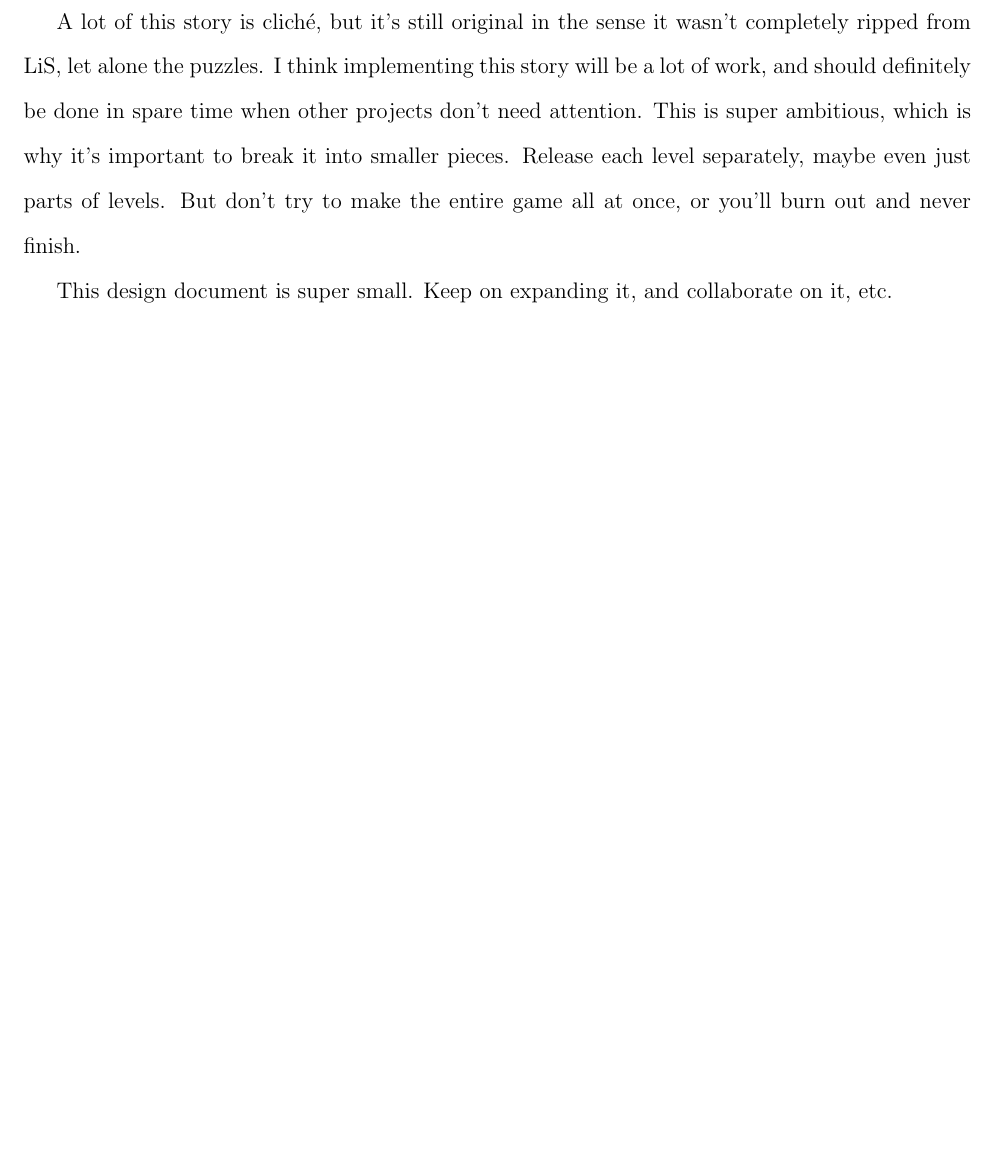
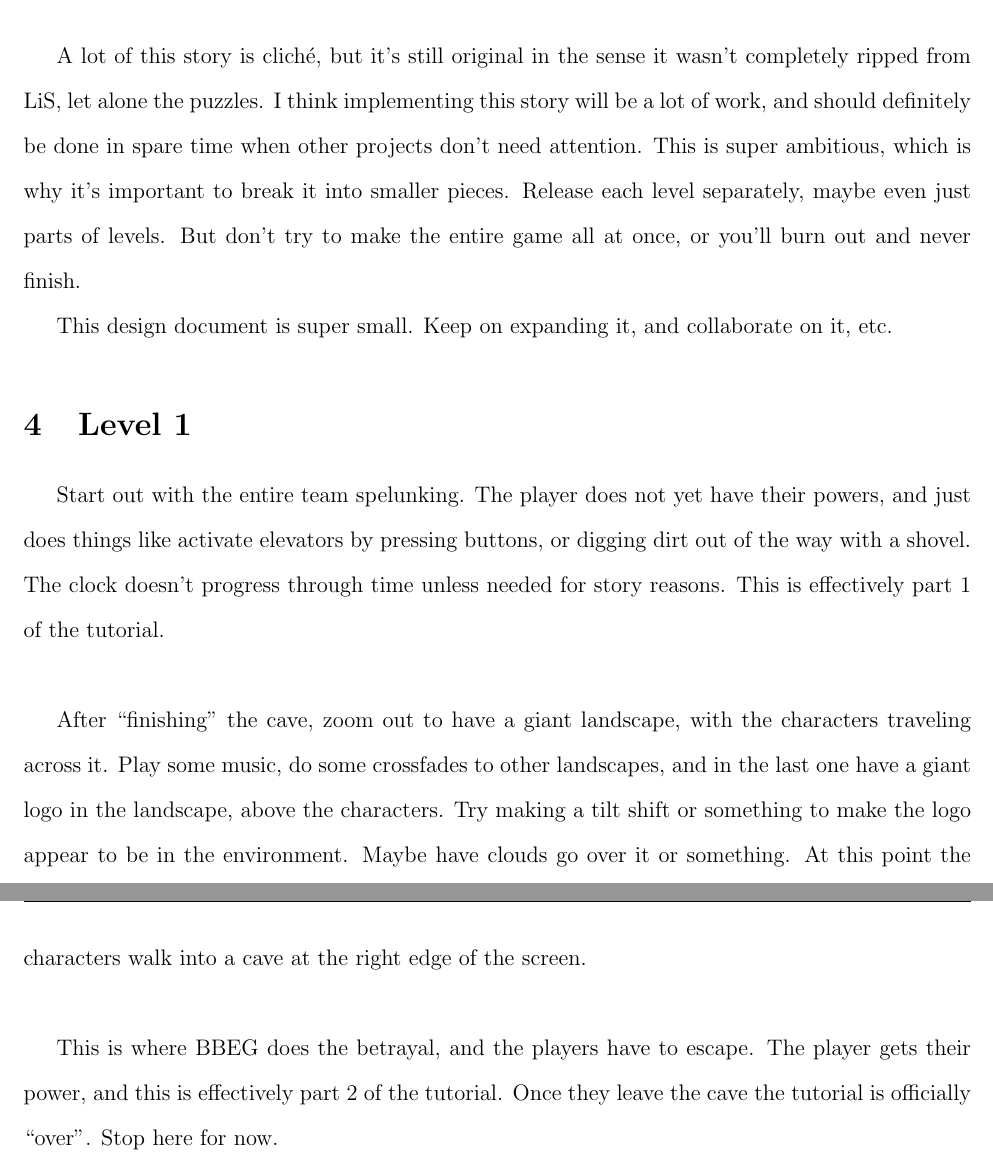
Before and after one commit to thepaperpilot/12-is-strange, a LaTeX document (Design Document.tex): part of page 4 of 4 before the commit and two parts of pages 4 and 5 of 5 after it, the two joined at a grey line, cut so that both start at the same text, the shorter picture padded with empty space. Compiled offline with pdfLaTeX.

Commit message:
Added tutorial story to design document

```diff
--- a/Design Document.tex
+++ b/Design Document.tex
@@ -68,4 +68,11 @@
 
   This design document is super small. Keep on expanding it, and collaborate on it, etc.
 
+  \section{Level 1}
+  Start out with the entire team spelunking. The player does not yet have their powers, and just does things like activate elevators by pressing buttons, or digging dirt out of the way with a shovel. The clock doesn't progress through time unless needed for story reasons. This is effectively part 1 of the tutorial.\\
+
+  After \say{finishing} the cave, zoom out to have a giant landscape, with the characters traveling across it. Play some music, do some crossfades to other landscapes, and in the last one have a giant logo in the landscape, above the characters. Try making a tilt shift or something to make the logo appear to be in the environment. Maybe have clouds go over it or something. At this point the characters walk into a cave at the right edge of the screen.\\
+
+  This is where BBEG does the betrayal, and the players have to escape. The player gets their power, and this is effectively part 2 of the tutorial. Once they leave the cave the tutorial is officially \say{over}. Stop here for now.
+
 \end{document}
```
Also changed, not shown: Design Document.pdf.
